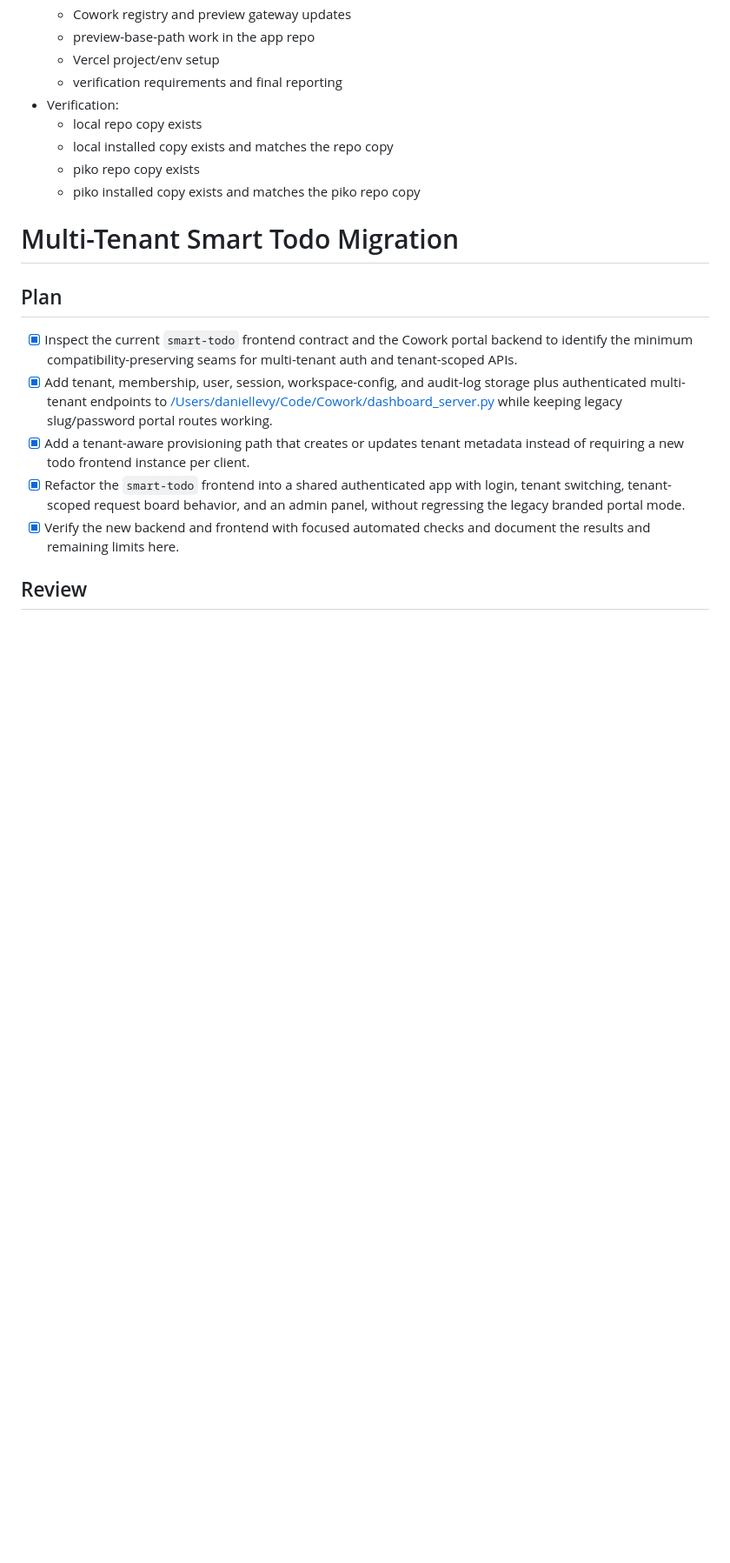
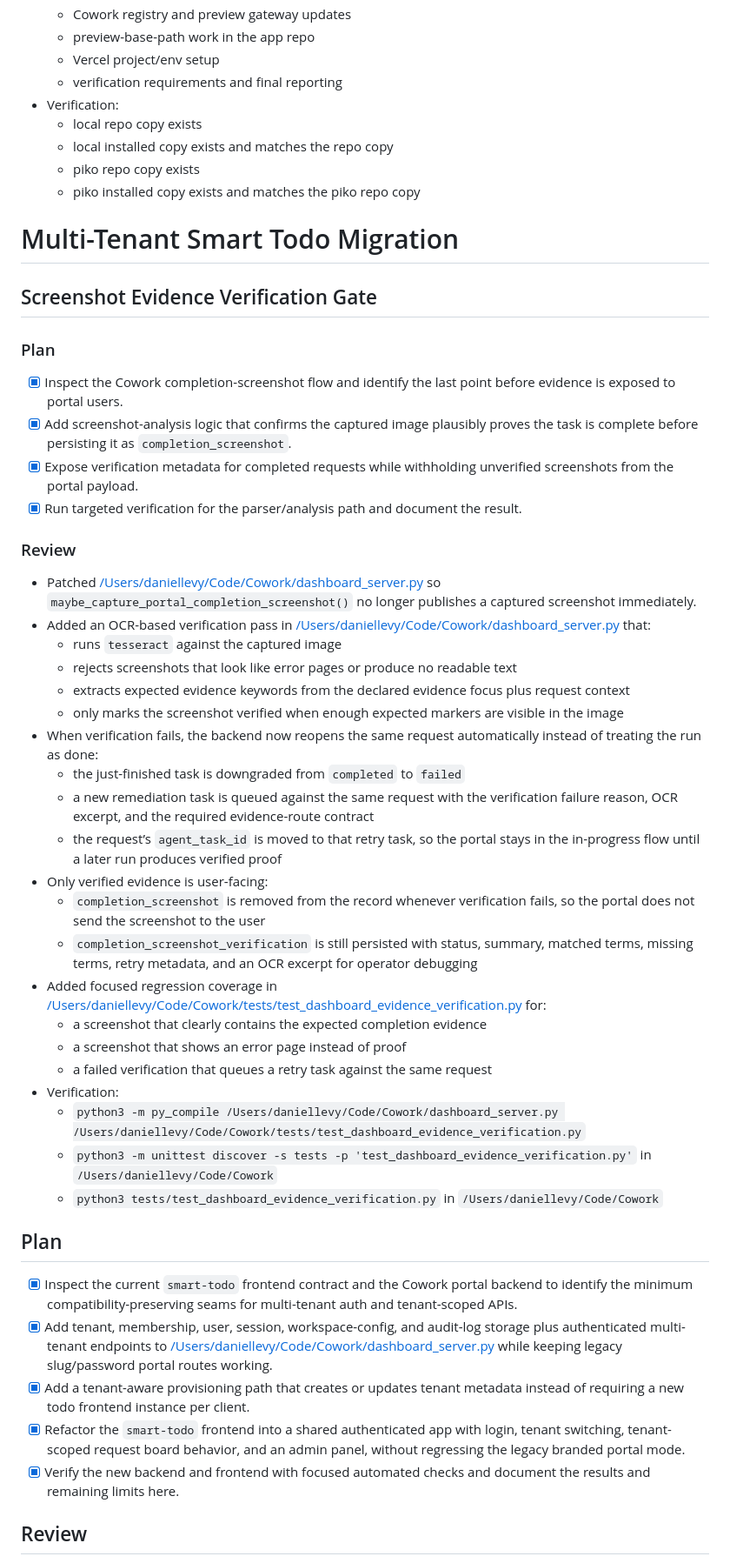
Before and after one commit to allinfinite/smart-todo, a Markdown page: tasks/todo.md, the part around the change. Shown at 87% size. Drawn GitHub-style; blank space fills up the shorter version.

Commit message:
Analyze and confirm screenshot proof

```diff
--- a/tasks/todo.md
+++ b/tasks/todo.md
@@ -218,6 +218,39 @@
   - piko installed copy exists and matches the piko repo copy
 
 # Multi-Tenant Smart Todo Migration
+
+## Screenshot Evidence Verification Gate
+
+### Plan
+
+- [x] Inspect the Cowork completion-screenshot flow and identify the last point before evidence is exposed to portal users.
+- [x] Add screenshot-analysis logic that confirms the captured image plausibly proves the task is complete before persisting it as `completion_screenshot`.
+- [x] Expose verification metadata for completed requests while withholding unverified screenshots from the portal payload.
+- [x] Run targeted verification for the parser/analysis path and document the result.
+
+### Review
+
+- Patched [/Users/daniellevy/Code/Cowork/dashboard_server.py](/Users/daniellevy/Code/Cowork/dashboard_server.py) so `maybe_capture_portal_completion_screenshot()` no longer publishes a captured screenshot immediately.
+- Added an OCR-based verification pass in [/Users/daniellevy/Code/Cowork/dashboard_server.py](/Users/daniellevy/Code/Cowork/dashboard_server.py) that:
+  - runs `tesseract` against the captured image
+  - rejects screenshots that look like error pages or produce no readable text
+  - extracts expected evidence keywords from the declared evidence focus plus request context
+  - only marks the screenshot verified when enough expected markers are visible in the image
+- When verification fails, the backend now reopens the same request automatically instead of treating the run as done:
+  - the just-finished task is downgraded from `completed` to `failed`
+  - a new remediation task is queued against the same request with the verification failure reason, OCR excerpt, and the required evidence-route contract
+  - the request’s `agent_task_id` is moved to that retry task, so the portal stays in the in-progress flow until a later run produces verified proof
+- Only verified evidence is user-facing:
+  - `completion_screenshot` is removed from the record whenever verification fails, so the portal does not send the screenshot to the user
+  - `completion_screenshot_verification` is still persisted with status, summary, matched terms, missing terms, retry metadata, and an OCR excerpt for operator debugging
+- Added focused regression coverage in [/Users/daniellevy/Code/Cowork/tests/test_dashboard_evidence_verification.py](/Users/daniellevy/Code/Cowork/tests/test_dashboard_evidence_verification.py) for:
+  - a screenshot that clearly contains the expected completion evidence
+  - a screenshot that shows an error page instead of proof
+  - a failed verification that queues a retry task against the same request
+- Verification:
+  - `python3 -m py_compile /Users/daniellevy/Code/Cowork/dashboard_server.py /Users/daniellevy/Code/Cowork/tests/test_dashboard_evidence_verification.py`
+  - `python3 -m unittest discover -s tests -p 'test_dashboard_evidence_verification.py'` in `/Users/daniellevy/Code/Cowork`
+  - `python3 tests/test_dashboard_evidence_verification.py` in `/Users/daniellevy/Code/Cowork`
 
 ## Plan
 
```
Also changed, not shown: tasks/lessons.md (+2 -0 lines).
